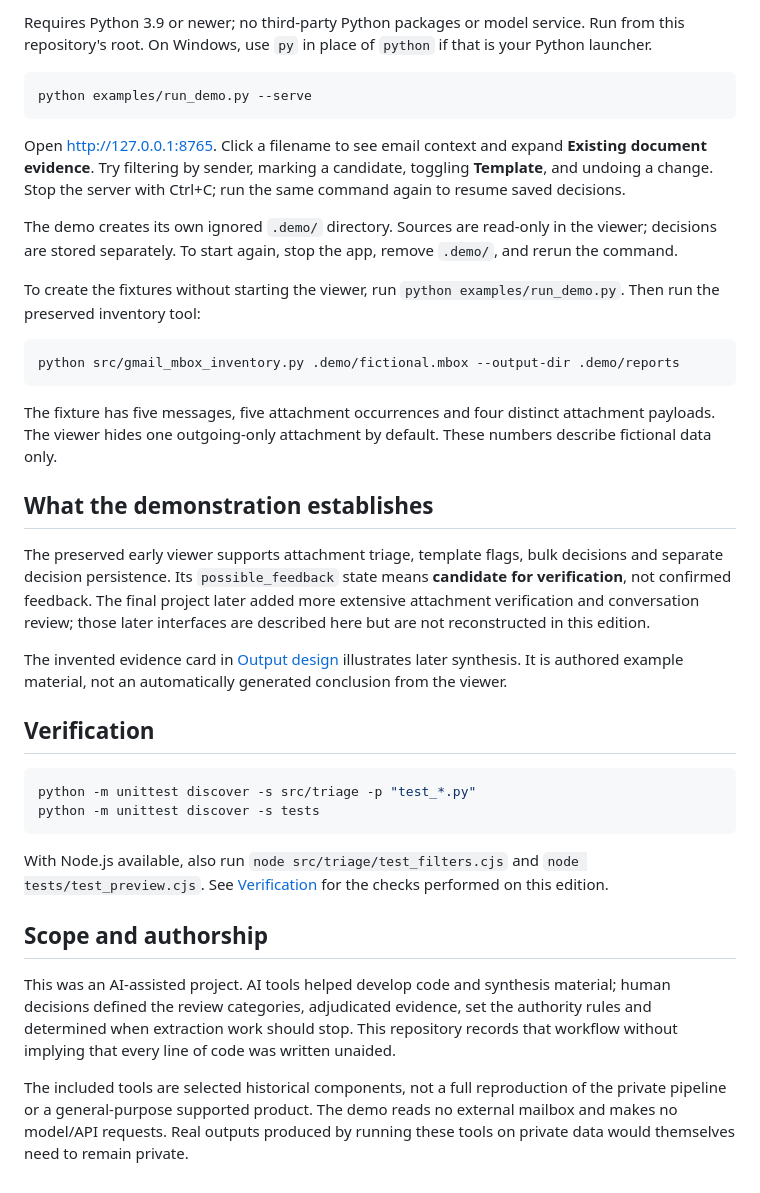
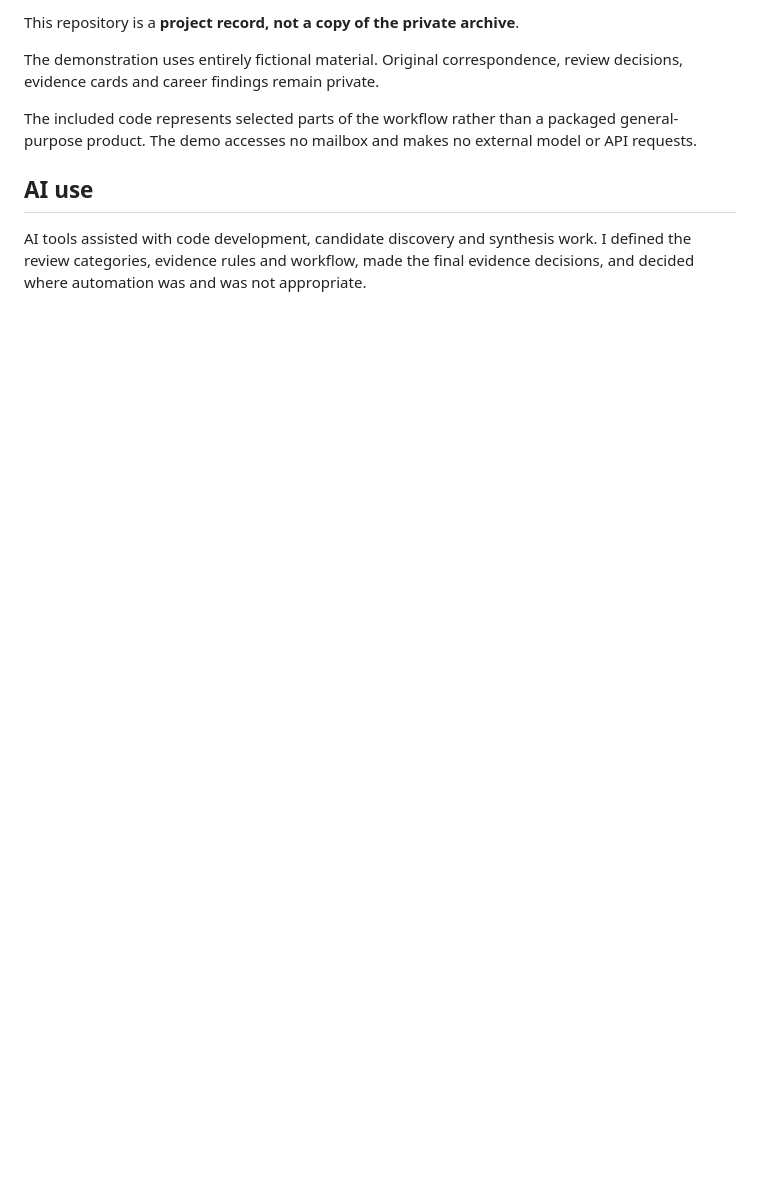
Before and after one commit to jamesmwatson/freelancefeedbackproject, a Markdown page: README.md, the part around the change printed below. Rendered like a GitHub page; blank space fills up the shorter version.

````diff
--- a/README.md
+++ b/README.md
@@ -37,39 +53,10 @@ The completed project covered all eligible incoming conversations in its review
 
-Requires Python 3.9 or newer; no third-party Python packages or model service. Run from this repository's root. On Windows, use `py` in place of `python` if that is your Python launcher.
+This repository is a **project record, not a copy of the private archive**.
 
-```sh
-python examples/run_demo.py --serve
-```
+The demonstration uses entirely fictional material. Original correspondence, review decisions, evidence cards and career findings remain private.
 
-Open <http://127.0.0.1:8765>. Click a filename to see email context and expand **Existing document evidence**. Try filtering by sender, marking a candidate, toggling **Template**, and undoing a change. Stop the server with Ctrl+C; run the same command again to resume saved decisions.
+The included code represents selected parts of the workflow rather than a packaged general-purpose product. The demo accesses no mailbox and makes no external model or API requests.
 
-The demo creates its own ignored `.demo/` directory. Sources are read-only in the viewer; decisions are stored separately. To start again, stop the app, remove `.demo/`, and rerun the command.
+## AI use
 
-To create the fixtures without starting the viewer, run `python examples/run_demo.py`. Then run the preserved inventory tool:
-
-```sh
-python src/gmail_mbox_inventory.py .demo/fictional.mbox --output-dir .demo/reports
-```
-
-The fixture has five messages, five attachment occurrences and four distinct attachment payloads. The viewer hides one outgoing-only attachment by default. These numbers describe fictional data only.
-
-## What the demonstration establishes
-
-The preserved early viewer supports attachment triage, template flags, bulk decisions and separate decision persistence. Its `possible_feedback` state means **candidate for verification**, not confirmed feedback. The final project later added more extensive attachment verification and conversation review; those later interfaces are described here but are not reconstructed in this edition.
-
-The invented evidence card in [Output design](docs/output-design.md) illustrates later synthesis. It is authored example material, not an automatically generated conclusion from the viewer.
-
-## Verification
-
-```sh
-python -m unittest discover -s src/triage -p "test_*.py"
-python -m unittest discover -s tests
-```
-
-With Node.js available, also run `node src/triage/test_filters.cjs` and `node tests/test_preview.cjs`. See [Verification](docs/verification.md) for the checks performed on this edition.
-
-## Scope and authorship
-
-This was an AI-assisted project. AI tools helped develop code and synthesis material; human decisions defined the review categories, adjudicated evidence, set the authority rules and determined when extraction work should stop. This repository records that workflow without implying that every line of code was written unaided.
-
-The included tools are selected historical components, not a full reproduction of the private pipeline or a general-purpose supported product. The demo reads no external mailbox and makes no model/API requests. Real outputs produced by running these tools on private data would themselves need to remain private.
+AI tools assisted with code development, candidate discovery and synthesis work. I defined the review categories, evidence rules and workflow, made the final evidence decisions, and decided where automation was and was not appropriate.
````
Also changed, not shown: other parts of README.md (+39 -23 lines), attachmenttriage.png (added).
